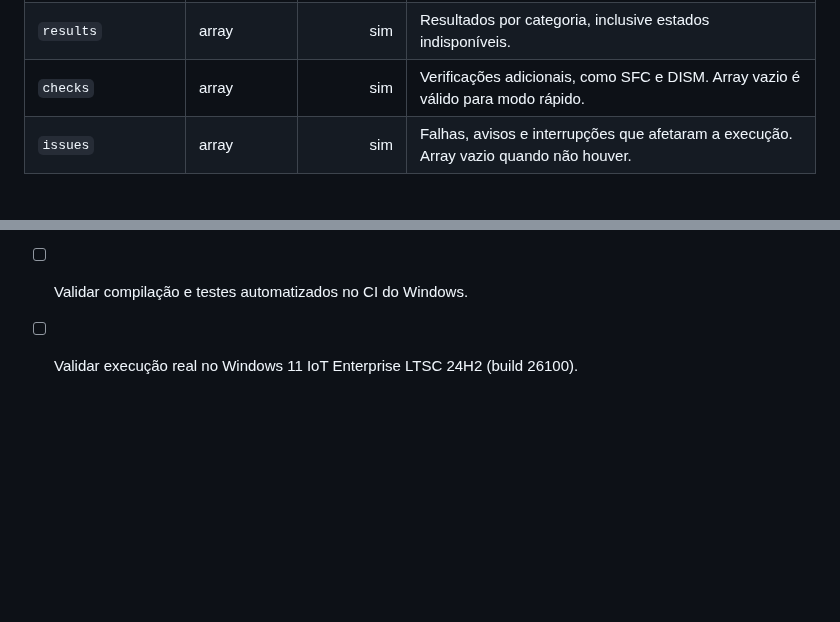
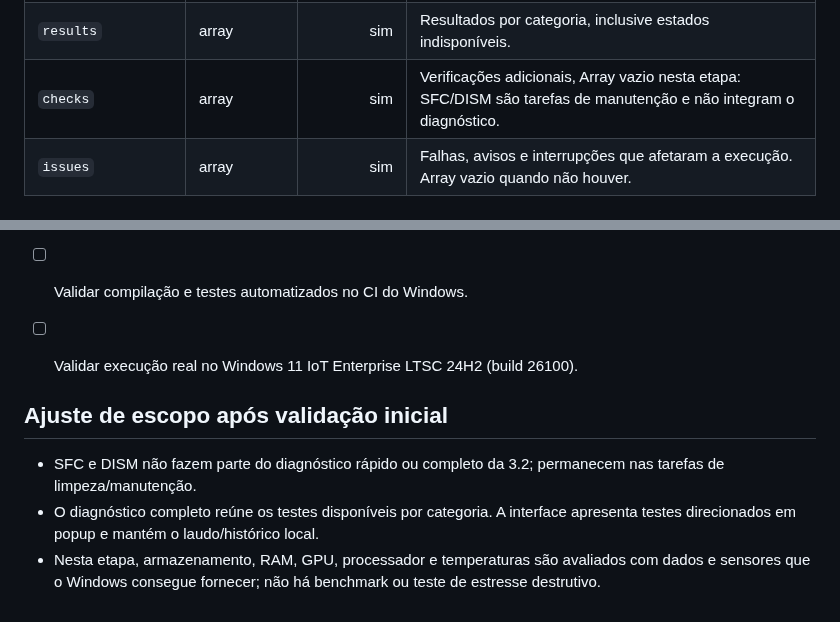
Before and after one commit to bloodshinoda/qboa-digital, a Markdown page: docs/contrato-laudo-diagnostico-3.2.md, 2 parts joined by grey strips. GitHub-like rendering; blank space fills up the shorter version.

Commit message:
feat(diagnostico): reorganiza testes e corrige versão exibida

```diff
--- a/docs/contrato-laudo-diagnostico-3.2.md
+++ b/docs/contrato-laudo-diagnostico-3.2.md
@@ -30,7 +30,7 @@ Cada arquivo de laudo representa uma execução de diagnóstico.
 | `duration_ms` | inteiro ou null | sim | Duração monotônica, não negativa; nula se não disponível. |
 | `system` | objeto | sim | Identificação não sensível do sistema no momento da coleta. |
 | `results` | array | sim | Resultados por categoria, inclusive estados indisponíveis. |
-| `checks` | array | sim | Verificações adicionais, como SFC e DISM. Array vazio é válido para modo rápido. |
+| `checks` | array | sim | Verificações adicionais,  Array vazio nesta etapa: SFC/DISM são tarefas de manutenção e não integram o diagnóstico. |
 | `issues` | array | sim | Falhas, avisos e interrupções que afetaram a execução. Array vazio quando não houver. |
 
 ### 2.1 Identificação do sistema
@@ -210,3 +210,10 @@ O executor atual ainda não oferece cancelamento controlado das verificações S
 - [x] Falha de um arquivo JSON não impede carregar outros laudos válidos.
 - [ ] Validar compilação e testes automatizados no CI do Windows.
 - [ ] Validar execução real no Windows 11 IoT Enterprise LTSC 24H2 (build 26100).
+
+
+## Ajuste de escopo após validação inicial
+
+- SFC e DISM não fazem parte do diagnóstico rápido ou completo da 3.2; permanecem nas tarefas de limpeza/manutenção.
+- O diagnóstico completo reúne os testes disponíveis por categoria. A interface apresenta testes direcionados em popup e mantém o laudo/histórico local.
+- Nesta etapa, armazenamento, RAM, GPU, processador e temperaturas são avaliados com dados e sensores que o Windows consegue fornecer; não há benchmark ou teste de estresse destrutivo.
```
